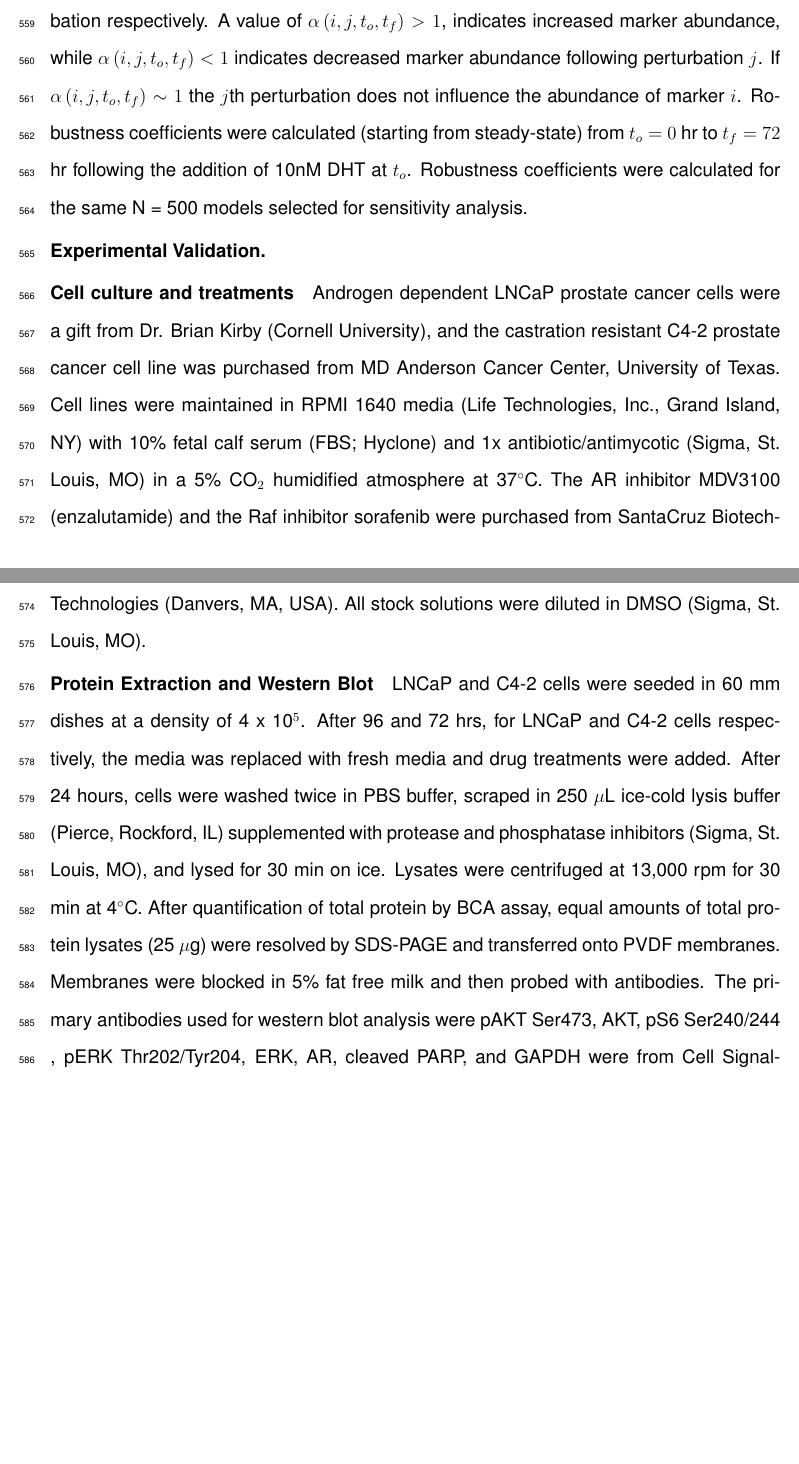
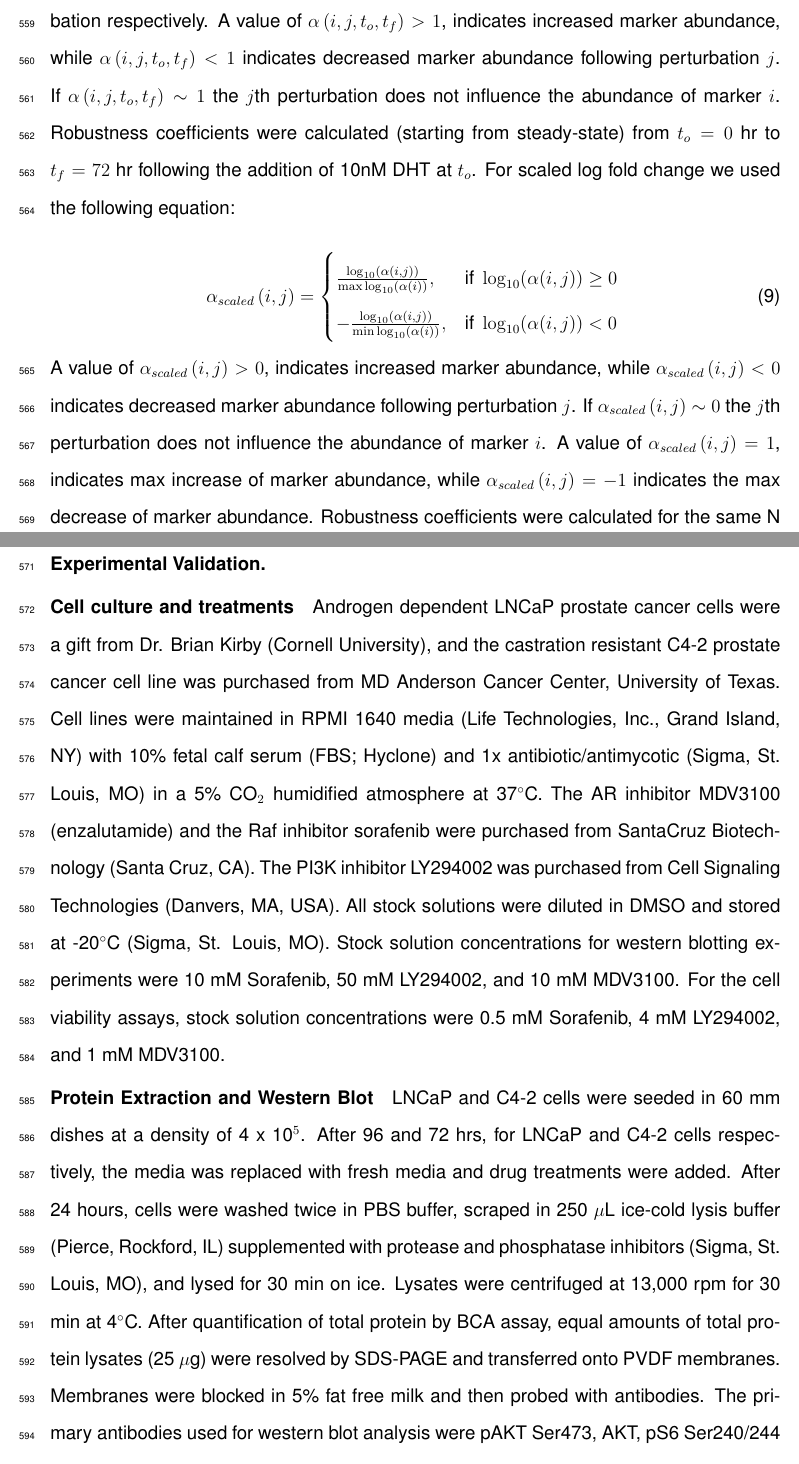
Before and after one commit to jeffreyvarner/Publications, a LaTeX document (Paper_v2.tex): two parts of pages 26 and 27 of 60, joined at a grey line, cut so that both start at the same text, the shorter picture padded with empty space. Compiled offline with pdfLaTeX.

Commit message:
Methods_Update

```diff
--- a/Paper_v2.tex
+++ b/Paper_v2.tex
@@ -657,12 +657,25 @@ Here $t_o$ and $t_f$ denote the initial and final simulation time respectively,
 A value of $\alpha\left(i,j,t_{o},t_{f}\right)>1$, indicates increased marker abundance, while $\alpha\left(i,j,t_{o},t_{f}\right)<1$ indicates decreased marker abundance following perturbation $j$.
 If $\alpha\left(i,j,t_{o},t_{f}\right)\sim{1}$ the $j$th perturbation does not influence the abundance of marker $i$.
 Robustness coefficients were calculated (starting from steady-state) from $t_{o} = 0$ hr to $t_{f} = 72$ hr following the addition of 10nM DHT at $t_{o}$.
+For scaled log fold change we used the following equation:
+
+\begin{equation}
+\alpha_{scaled}\left(i,j\right)=
+\begin{cases}
+	\frac{\log_{10}(\alpha(i,j))}{\max \log_{10}(\alpha(i))},             & \text{if } \log_{10}(\alpha(i,j))\geq 0\\
+    	-\frac{\log_{10}(\alpha(i,j))}{\min \log_{10}(\alpha(i))},              & \text{if } \log_{10}(\alpha(i,j))< 0
+\end{cases}
+\
+\end{equation}
+A value of $\alpha_{scaled}\left(i,j\right)>0$, indicates increased marker abundance, while $\alpha_{scaled}\left(i,j\right)<0$ indicates decreased marker abundance following perturbation $j$.
+If $\alpha_{scaled}\left(i,j\right)\sim{0}$ the $j$th perturbation does not influence the abundance of marker $i$.
+A value of $\alpha_{scaled}\left(i,j\right)=1$, indicates max increase of marker abundance, while $\alpha_{scaled}\left(i,j\right)=-1$ indicates the max decrease of marker abundance.
 Robustness coefficients were calculated for the same N = 500 models selected for sensitivity analysis.
 
 \subsection*{Experimental Validation.}
 
 \subsection*{Cell culture and treatments}
-Androgen dependent LNCaP prostate cancer cells were a gift from Dr. Brian Kirby (Cornell University), and the castration resistant C4-2 prostate cancer cell line was purchased from MD Anderson Cancer Center, University of Texas. Cell lines were maintained in RPMI 1640 media (Life Technologies, Inc., Grand Island, NY) with 10\% fetal calf serum (FBS; Hyclone) and 1x antibiotic/antimycotic (Sigma, St. Louis, MO) in a 5\% CO$_2$ humidified atmosphere at 37$^{\circ}$C. The AR inhibitor MDV3100 (enzalutamide) and the Raf inhibitor sorafenib were purchased from SantaCruz Biotechnology (Santa Cruz, CA). The PI3K inhibitor LY294002 was purchased from Cell Signaling Technologies (Danvers, MA, USA). All stock solutions were diluted in DMSO (Sigma, St. Louis, MO).
+Androgen dependent LNCaP prostate cancer cells were a gift from Dr. Brian Kirby (Cornell University), and the castration resistant C4-2 prostate cancer cell line was purchased from MD Anderson Cancer Center, University of Texas. Cell lines were maintained in RPMI 1640 media (Life Technologies, Inc., Grand Island, NY) with 10\% fetal calf serum (FBS; Hyclone) and 1x antibiotic/antimycotic (Sigma, St. Louis, MO) in a 5\% CO$_2$ humidified atmosphere at 37$^{\circ}$C. The AR inhibitor MDV3100 (enzalutamide) and the Raf inhibitor sorafenib were purchased from SantaCruz Biotechnology (Santa Cruz, CA). The PI3K inhibitor LY294002 was purchased from Cell Signaling Technologies (Danvers, MA, USA). All stock solutions were diluted in DMSO and stored at -20$^{\circ}$C (Sigma, St. Louis, MO).  Stock solution concentrations for western blotting experiments were 10 mM Sorafenib, 50 mM LY294002, and 10 mM MDV3100. For the cell viability assays, stock solution concentrations were 0.5 mM Sorafenib, 4 mM LY294002, and 1 mM MDV3100.
 
 \subsection*{Protein Extraction and Western Blot}
 
```
Also changed, not shown: 2 other files.
